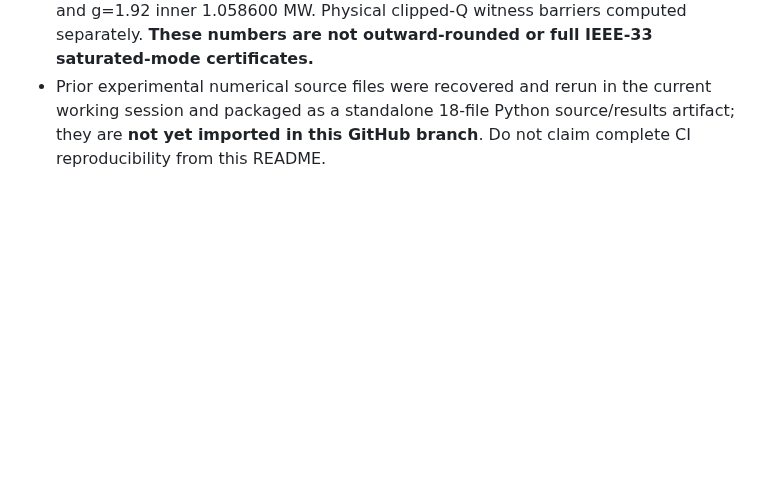
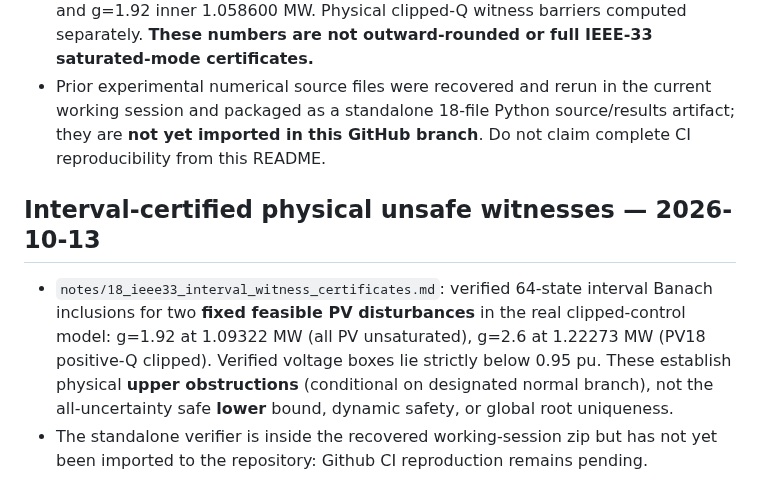
Before and after one commit to evaristebernhard/math, a Markdown page: droop_closed_loop_wclf/README.md, the part around the change. Rendered like a GitHub page; blank space fills up the shorter version.

Commit message:
Index interval-certified clipped physical upper capacity witnesses

```diff
--- a/droop_closed_loop_wclf/README.md
+++ b/droop_closed_loop_wclf/README.md
@@ -108,3 +108,8 @@ Run: `python3 code/capacity_gap_toy.py`. IEEE-33-bus capacity gap remains *unver
 
 - `notes/17_hessian_phasor_ieee33_capacity_recheck.md`: retain original block-Hessian voltage and PV capability bounds; use prior phasor geometric current upper on the whole load cell, then adaptively refine the connected inner capacity. Observed FLOAT candidates include g=1.85 inner 1.033948 MW, g=1.90 inner 1.053233 MW, and g=1.92 inner 1.058600 MW. Physical clipped-Q witness barriers computed separately. **These numbers are not outward-rounded or full IEEE-33 saturated-mode certificates.**
 - Prior experimental numerical source files were recovered and rerun in the current working session and packaged as a standalone 18-file Python source/results artifact; they are **not yet imported in this GitHub branch**. Do not claim complete CI reproducibility from this README.
+
+## Interval-certified physical unsafe witnesses — 2026-10-13
+
+- `notes/18_ieee33_interval_witness_certificates.md`: verified 64-state interval Banach inclusions for two **fixed feasible PV disturbances** in the real clipped-control model: g=1.92 at 1.09322 MW (all PV unsaturated), g=2.6 at 1.22273 MW (PV18 positive-Q clipped). Verified voltage boxes lie strictly below 0.95 pu. These establish physical **upper obstructions** (conditional on designated normal branch), not the all-uncertainty safe **lower** bound, dynamic safety, or global root uniqueness.
+- The standalone verifier is inside the recovered working-session zip but has not yet been imported to the repository: Github CI reproduction remains pending.
```
